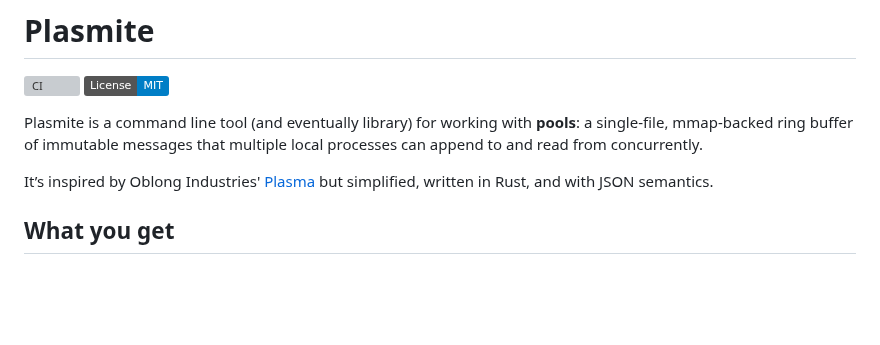
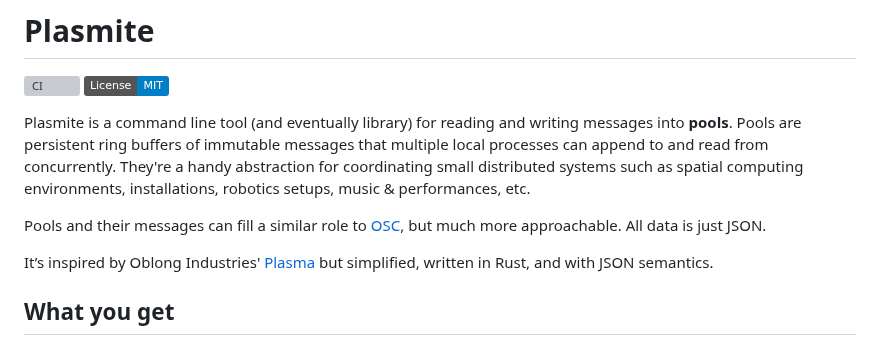
Before and after one commit to sandover/plasmite, a Markdown page: README.md, the part around the change. GitHub-like rendering; badges without logos; blank space fills up the shorter version; grey boxes are pictures that could not be loaded.

```diff
--- a/README.md
+++ b/README.md
@@ -3,9 +3,9 @@
 [![CI](https://github.com/sandover/plasmite/actions/workflows/ci.yml/badge.svg)](https://github.com/sandover/plasmite/actions/workflows/ci.yml)
 [![License: MIT](https://img.shields.io/badge/License-MIT-blue.svg)](LICENSE)
 
-Plasmite is a command line tool (and eventually library) for working with **pools**: a single-file,
-mmap-backed ring buffer of immutable messages that multiple local processes can append to and
-read from concurrently.
+Plasmite is a command line tool (and eventually library) for reading and writing messages into **pools**. Pools are persistent ring buffers of immutable messages that multiple local processes can append to and read from concurrently. They're a handy abstraction for coordinating small distributed systems such as spatial computing environments, installations, robotics setups, music & performances, etc.
+
+Pools and their messages can fill a similar role to [OSC](https://ccrma.stanford.edu/groups/osc/index.html), but much more approachable. All data is just JSON.
 
 It’s inspired by Oblong Industries' [Plasma](https://github.com/plasma-hamper/plasma) but simplified, written in Rust, and with JSON semantics.
 
```
